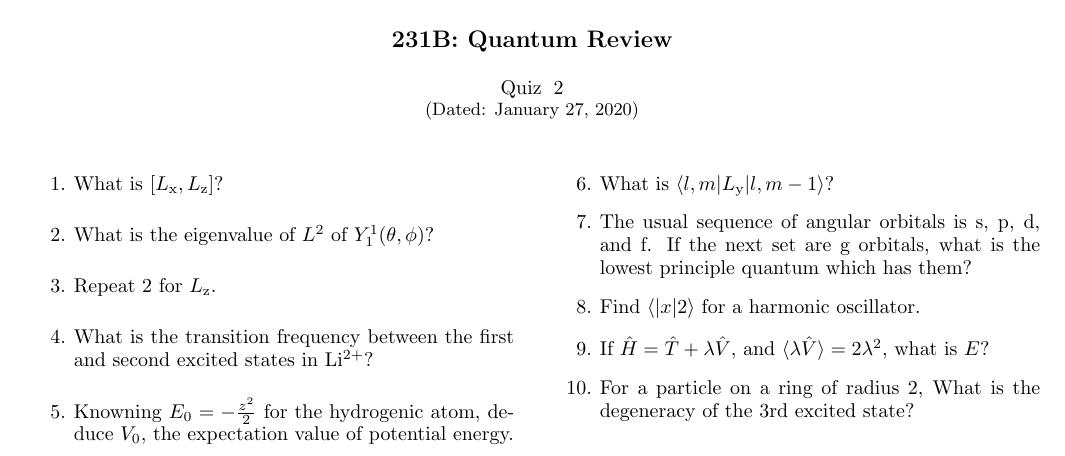
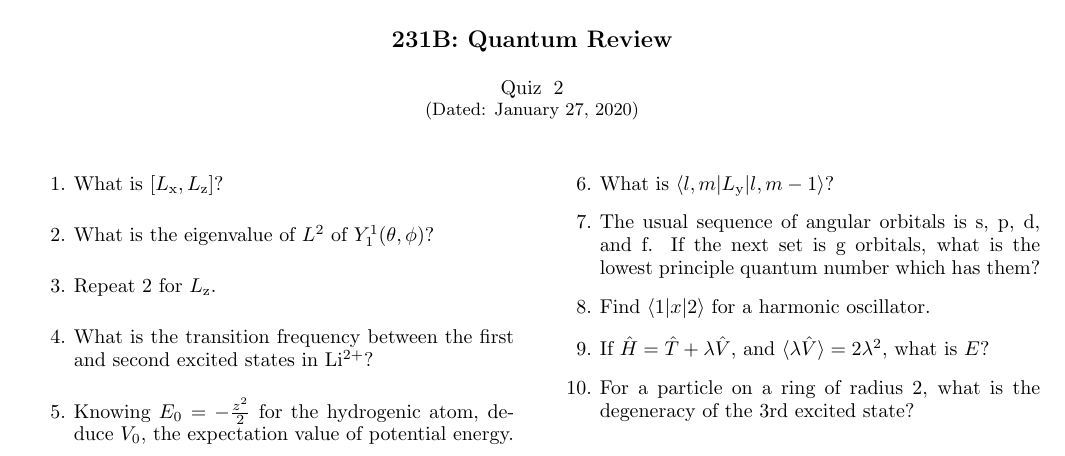
Before and after one commit to bdnguye2/quantum_problems, a LaTeX paper (quiz/q2.tex): part of the page, cut so that both start at the same text. Compiled offline with pdfLaTeX.

Commit message:
minor typos

```diff
--- a/quiz/q2.tex
+++ b/quiz/q2.tex
@@ -18,21 +18,21 @@
 \item What is the transition frequency between the first and second
 excited states in Li$^{2+}$?
 
-\item Knowning $E_0 = -\frac{z^2}{2}$ for the hydrogenic atom,
+\item Knowing $E_0 = -\frac{z^2}{2}$ for the hydrogenic atom,
 deduce $V_0$, the expectation value of potential energy.
 
 \item What is $\langle l,m| L_{\text{y}} | l,m-1 \rangle$?
 
 \item The usual sequence of angular orbitals is s, p, d, and f. If
-the next set are g orbitals, what is the lowest principle quantum
-which has them?
+the next set is g orbitals, what is the lowest principle quantum
+number which has them?
 
-\item Find $\langle | x | 2 \rangle$ for a harmonic oscillator.
+\item Find $\langle 1 | x | 2 \rangle$ for a harmonic oscillator.
 
 \item If $\hat{H} = \hat{T} + \lambda \hat{V}$, and
 $\langle \lambda\hat{V}\rangle = 2\lambda^2$, what is $E$?
 
-\item For a particle on a ring of radius 2, What is the degeneracy of
+\item For a particle on a ring of radius 2, what is the degeneracy of
 the 3rd excited state?
 
 \end{enumerate}
```
